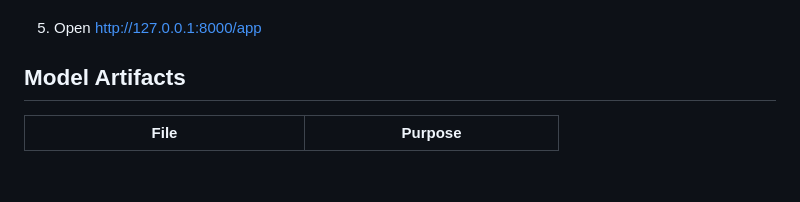
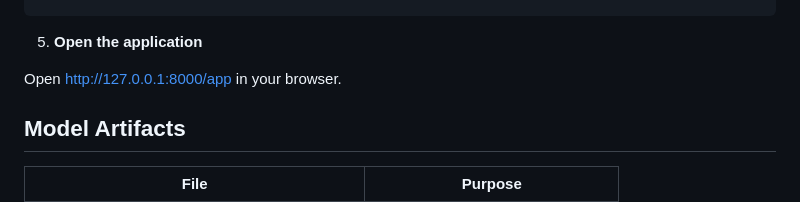
Before and after one commit to Suryadip92/plant-disease-classification-pytorch, a Markdown page: README.md, the part around one of its changes. Drawn GitHub-style; blank space fills up the shorter version.

Commit message:
Fix README formatting

````diff
--- a/README.md
+++ b/README.md
@@ -94,7 +99,9 @@ pip install -r requirements.txt
 uvicorn backend.main:app --host 127.0.0.1 --port 8000
-`
+```
 
-5. Open [http://127.0.0.1:8000/app](http://127.0.0.1:8000/app)
+5. **Open the application**
+
+Open [http://127.0.0.1:8000/app](http://127.0.0.1:8000/app) in your browser.
 
 ## Model Artifacts
 
````
Also changed, not shown: other parts of README.md (+23 -18 lines).
